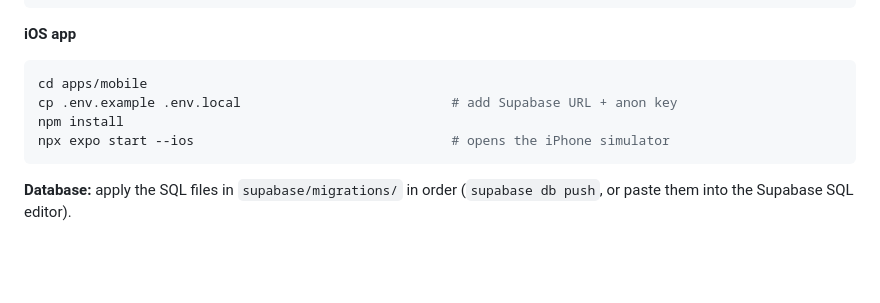
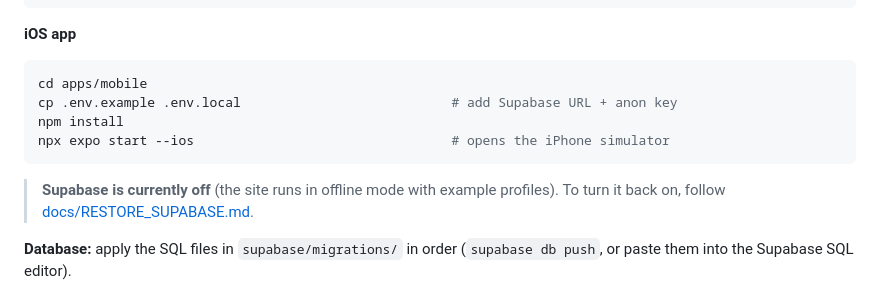
Before and after one commit to antoncreative/washomeless, a Markdown page: README.md, the part around the change. Drawn GitHub-style; blank space fills up the shorter version.

Commit message:
Add Supabase restore guide
Co-Authored-By: Claude Opus 5.5 <noreply@anthropic.com>

````diff
--- a/README.md
+++ b/README.md
@@ -79,6 +79,8 @@ npm install
 npx expo start --ios                                 # opens the iPhone simulator
 ```
 
+> **Supabase is currently off** (the site runs in offline mode with example profiles). To turn it back on, follow [docs/RESTORE_SUPABASE.md](docs/RESTORE_SUPABASE.md).
+
 **Database:** apply the SQL files in `supabase/migrations/` in order (`supabase db push`, or paste them into the Supabase SQL editor).
 
 ## Status
````
Also changed, not shown: docs/RESTORE_SUPABASE.md (added, +101 -0 lines).
